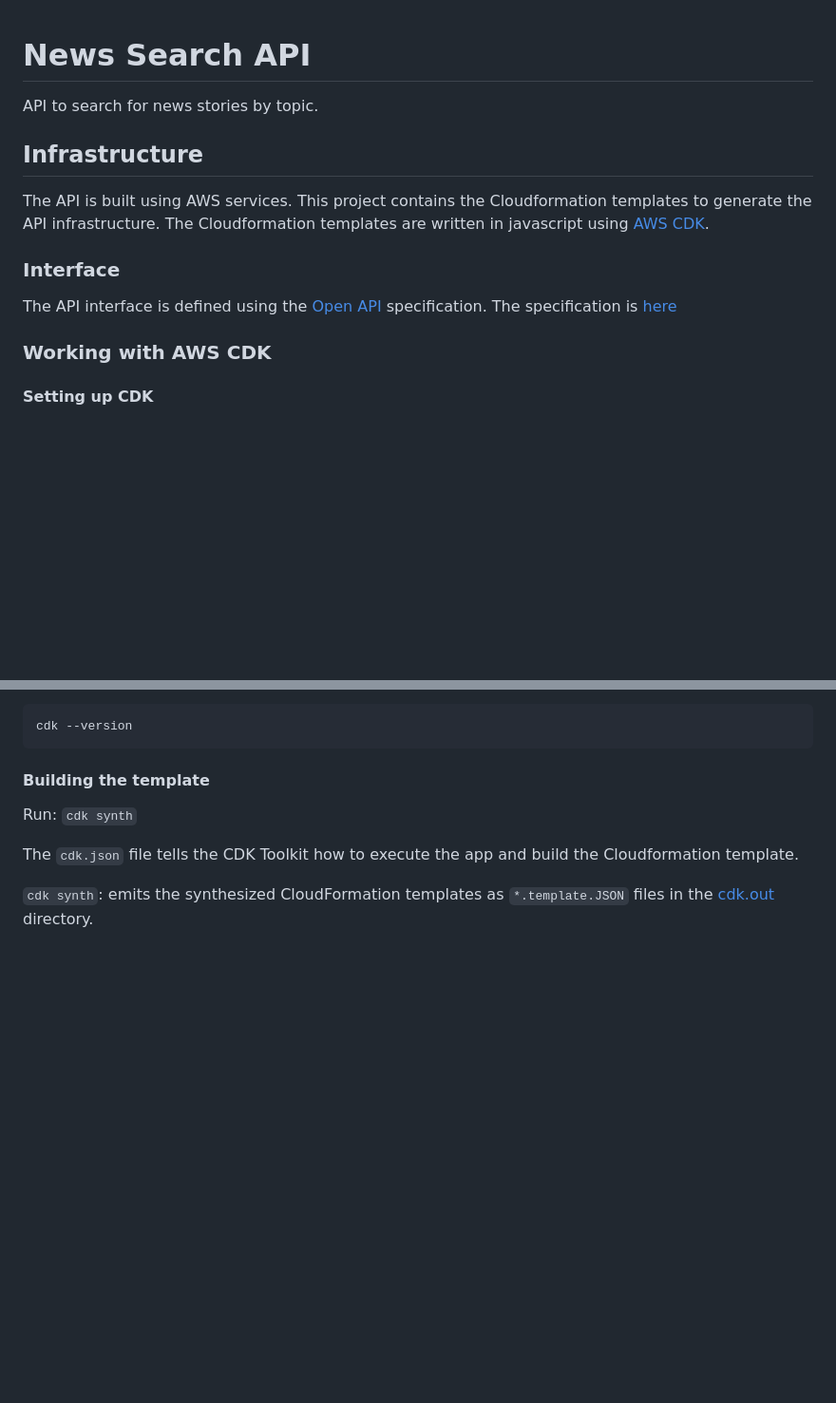
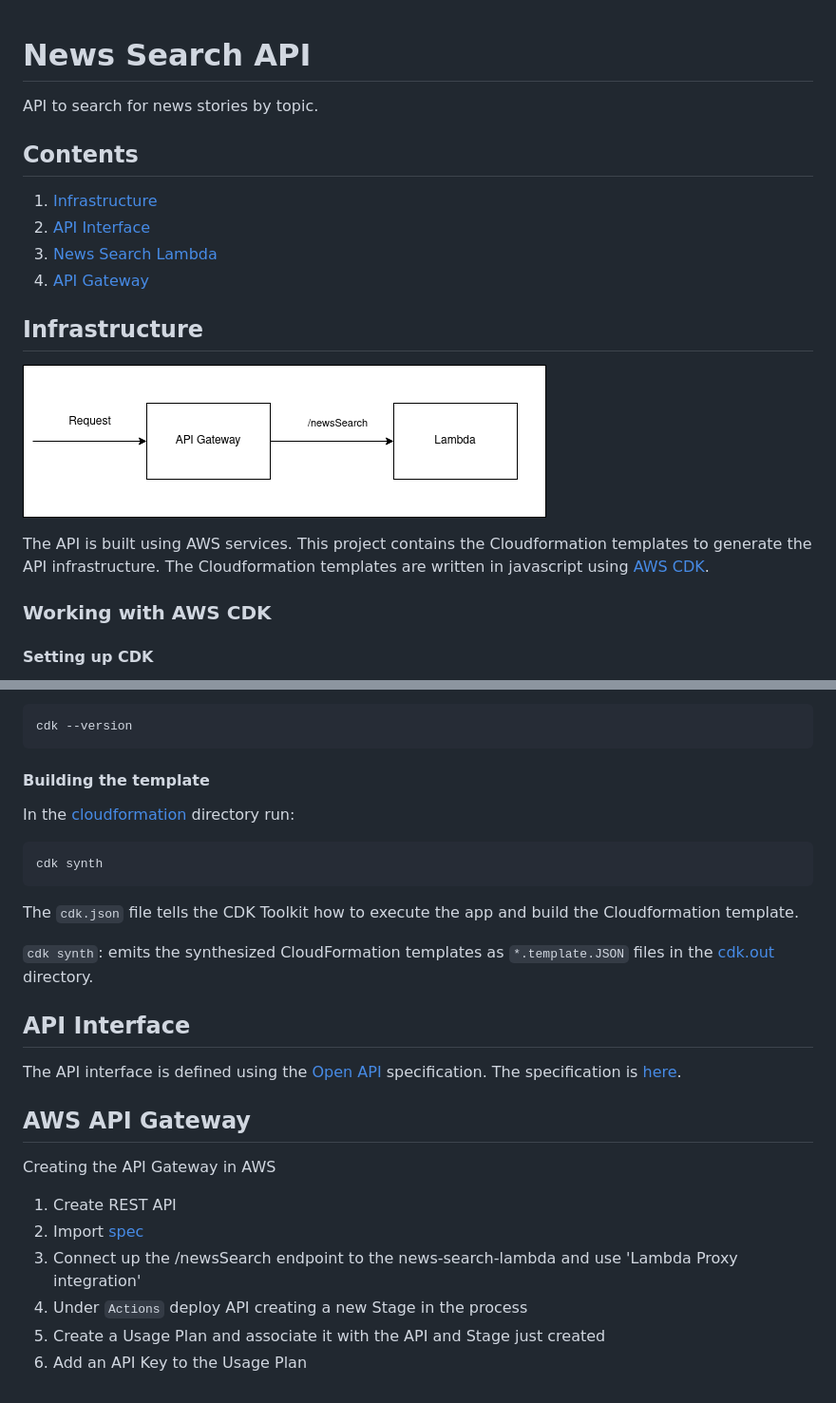
Before and after one commit to susiecoleman/news-comparison, a Markdown page: API/README.md, 2 parts joined by grey strips. Shown at 95% size. Drawn GitHub-style; pictures changed too: API/Architecture.png (added); blank space fills up the shorter version.

Commit message:
feat: Add API Gateway

````diff
--- a/API/README.md
+++ b/API/README.md
@@ -2,13 +2,18 @@
 
 API to search for news stories by topic.
 
+## Contents
+
+1. [Infrastructure](#infrastucture)
+2. [API Interface](#api-interface)
+3. [News Search Lambda](./news-search-lambda/README.md)
+4. [API Gateway](#aws-api-gateway)
+
 ## Infrastructure
 
+![](./Architecture.png)
+
 The API is built using AWS services. This project contains the Cloudformation templates to generate the API infrastructure. The Cloudformation templates are written in javascript using [AWS CDK](https://docs.aws.amazon.com/cdk/).
-
-### Interface
-
-The API interface is defined using the [Open API](https://swagger.io/docs/specification/about/) specification. The specification is [here](./apiSpecification.yml)
 
 ### Working with AWS CDK
 
@@ -28,8 +33,27 @@ cdk --version
 
 #### Building the template
 
-Run: `cdk synth`
+In the [cloudformation](./cloudformation) directory run:
+
+```
+cdk synth
+```
 
 The `cdk.json` file tells the CDK Toolkit how to execute the app and build the Cloudformation template.
 
-`cdk synth`: emits the synthesized CloudFormation templates as `*.template.JSON` files in the [cdk.out](./cdk.out)  directory.
+`cdk synth`: emits the synthesized CloudFormation templates as `*.template.JSON` files in the [cdk.out](./cloudformation/cdk.out)  directory.
+
+## API Interface
+
+The API interface is defined using the [Open API](https://swagger.io/docs/specification/about/) specification. The specification is [here](./apiSpecification.yml).
+
+## AWS API Gateway
+
+Creating the API Gateway in AWS
+
+1. Create REST API
+2. Import [spec](./apiSpecification.yml)
+3. Connect up the /newsSearch endpoint to the news-search-lambda and use 'Lambda Proxy integration'
+4. Under `Actions` deploy API creating a new Stage in the process
+5. Create a Usage Plan and associate it with the API and Stage just created
+6. Add an API Key to the Usage Plan
````
Also changed, not shown: 3 other files.
